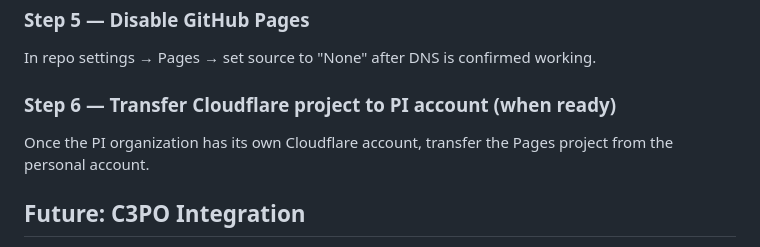
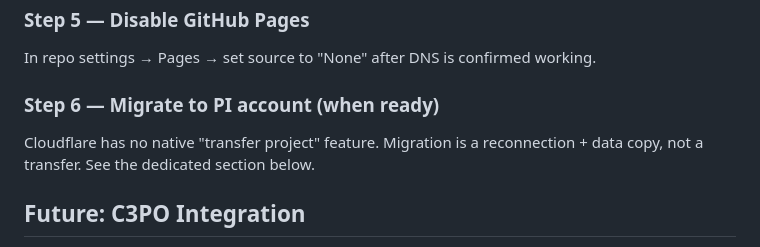
Before and after one commit to Protocol-Institute/protocolized-website, a Markdown page: MIGRATION.md, the part around one of its changes. GitHub-like rendering.

```diff
--- a/MIGRATION.md
+++ b/MIGRATION.md
@@ -76,9 +76,9 @@ DNS TTL is typically 3600s — plan for up to 1h propagation.
 
 In repo settings → Pages → set source to "None" after DNS is confirmed working.
 
-### Step 6 — Transfer Cloudflare project to PI account (when ready)
+### Step 6 — Migrate to PI account (when ready)
 
-Once the PI organization has its own Cloudflare account, transfer the Pages project from the personal account.
+Cloudflare has no native "transfer project" feature. Migration is a reconnection + data copy, not a transfer. See the dedicated section below.
 
 ## Future: C3PO Integration
 
```
Also changed, not shown: other parts of MIGRATION.md (+48 -0 lines).
